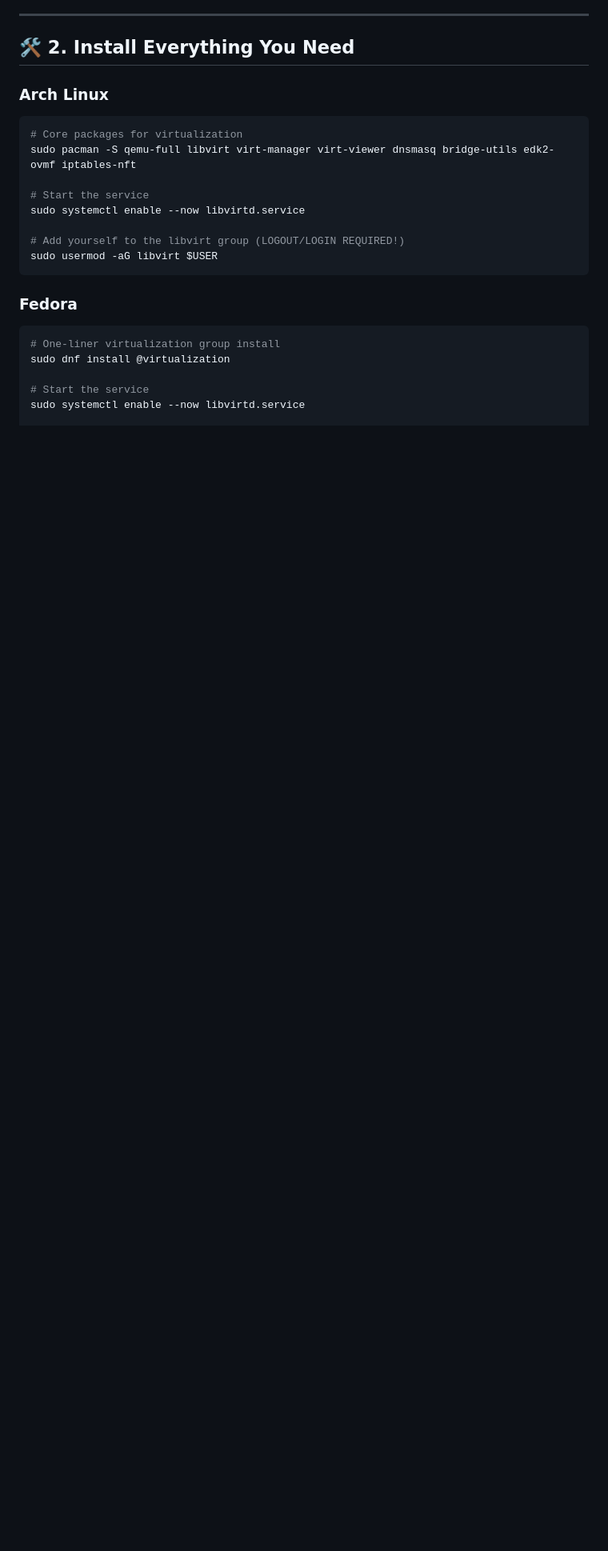
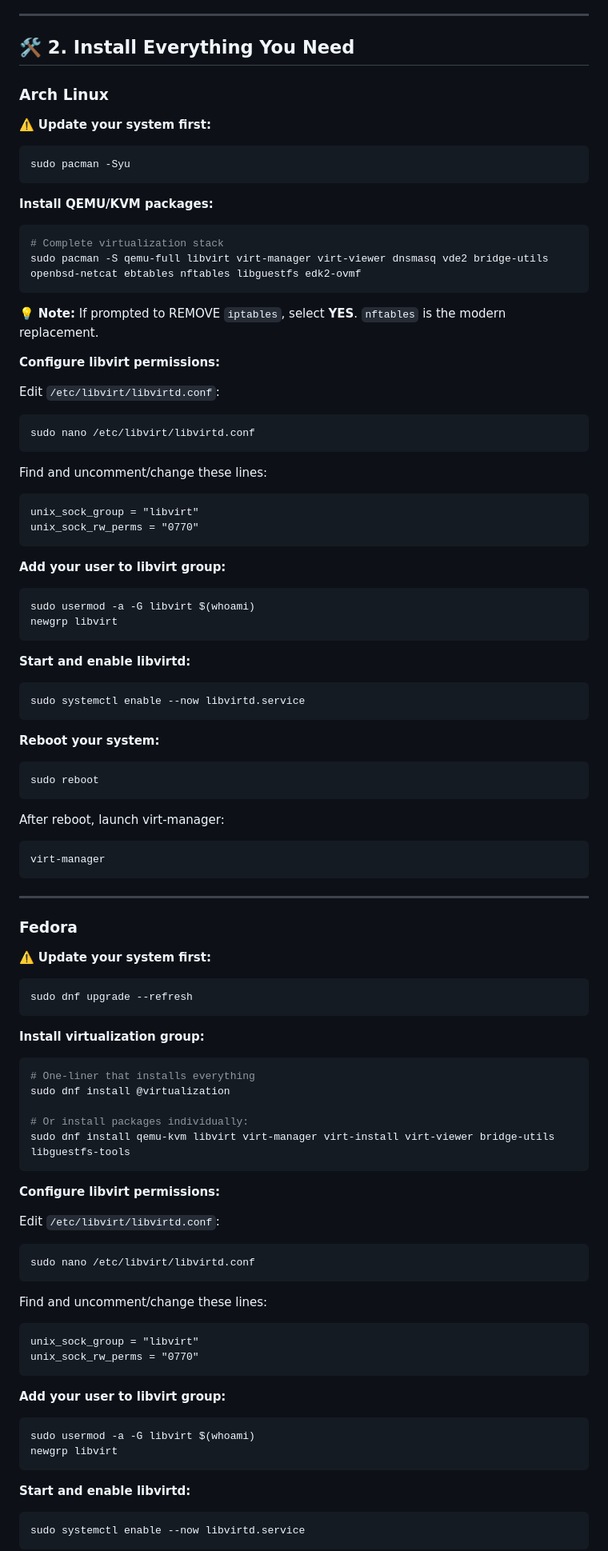
Before and after one commit to Astro-CLI/Into-the-Distro-Verse, a Markdown page: docs/virtualization.md, the part around one of its changes. Shown at 80% size. GitHub-like rendering; blank space fills up the shorter version.

````diff
--- a/docs/virtualization.md
+++ b/docs/virtualization.md
@@ -19,23 +19,94 @@ A practical, GUI-focused guide to KVM/QEMU/libvirt virtualization on Linux. Lear
 
 ### Arch Linux
 
+⚠️ **Update your system first:**
 ```bash
-# Core packages for virtualization
-sudo pacman -S qemu-full libvirt virt-manager virt-viewer dnsmasq bridge-utils edk2-ovmf iptables-nft
+sudo pacman -Syu
+```
 
-# Start the service
+**Install QEMU/KVM packages:**
+
+```bash
+# Complete virtualization stack
+sudo pacman -S qemu-full libvirt virt-manager virt-viewer dnsmasq vde2 bridge-utils openbsd-netcat ebtables nftables libguestfs edk2-ovmf
+```
+
+💡 **Note:** If prompted to REMOVE `iptables`, select **YES**. `nftables` is the modern replacement.
+
+**Configure libvirt permissions:**
+
+Edit `/etc/libvirt/libvirtd.conf`:
+```bash
+sudo nano /etc/libvirt/libvirtd.conf
+```
+
+Find and uncomment/change these lines:
+```
+unix_sock_group = "libvirt"
+unix_sock_rw_perms = "0770"
+```
+
+**Add your user to libvirt group:**
+```bash
+sudo usermod -a -G libvirt $(whoami)
+newgrp libvirt
+```
+
+**Start and enable libvirtd:**
+```bash
 sudo systemctl enable --now libvirtd.service
+```
 
-# Add yourself to the libvirt group (LOGOUT/LOGIN REQUIRED!)
-sudo usermod -aG libvirt $USER
+**Reboot your system:**
+```bash
+sudo reboot
 ```
+
+After reboot, launch virt-manager:
+```bash
+virt-manager
+```
+
+---
 
 ### Fedora
 
+⚠️ **Update your system first:**
 ```bash
-# One-liner virtualization group install
+sudo dnf upgrade --refresh
+```
+
+**Install virtualization group:**
+
+```bash
+# One-liner that installs everything
 sudo dnf install @virtualization
 
-# Start the service
+# Or install packages individually:
+sudo dnf install qemu-kvm libvirt virt-manager virt-install virt-viewer bridge-utils libguestfs-tools
+```
+
+**Configure libvirt permissions:**
+
+Edit `/etc/libvirt/libvirtd.conf`:
+```bash
+sudo nano /etc/libvirt/libvirtd.conf
+```
+
+Find and uncomment/change these lines:
+```
+unix_sock_group = "libvirt"
+unix_sock_rw_perms = "0770"
+```
+
+**Add your user to libvirt group:**
+```bash
+sudo usermod -a -G libvirt $(whoami)
+newgrp libvirt
+```
+
+**Start and enable libvirtd:**
+```bash
 sudo systemctl enable --now libvirtd.service
+```
 
````
Also changed, not shown: other parts of docs/virtualization.md (+76 -17 lines).
